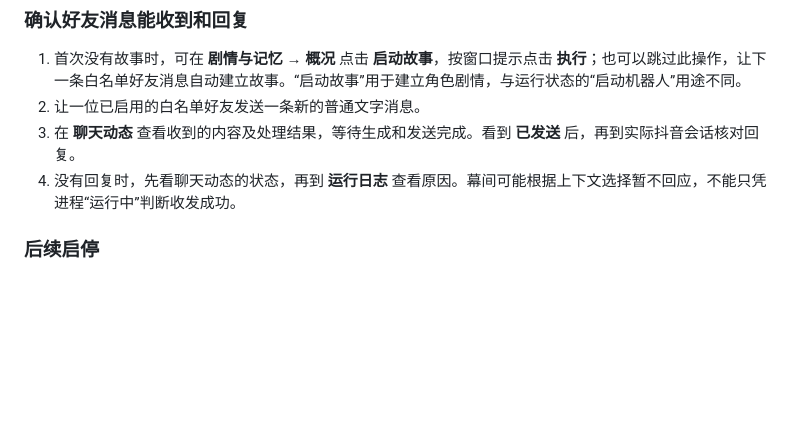
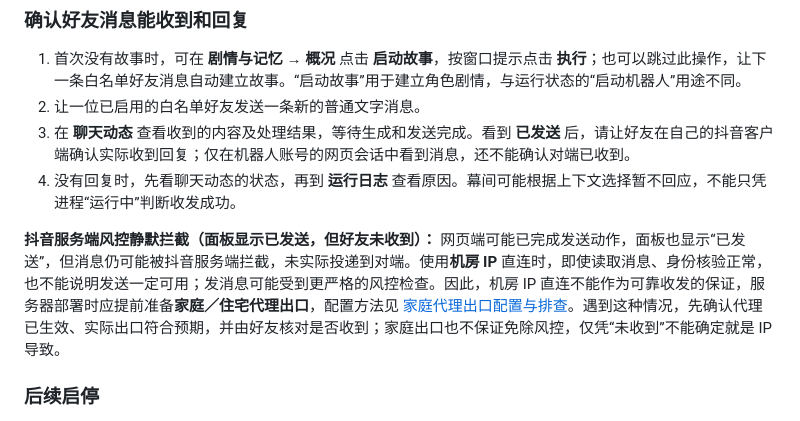
Before and after one commit to l0yce/douyin-bot, a Markdown page: README.md, the part around the change. Rendered like a GitHub page; blank space fills up the shorter version.

Commit message:
docs: explain sent status and delivery risk with datacenter egress

```diff
--- a/README.md
+++ b/README.md
@@ -354,8 +354,10 @@ sudo systemctl status douyin-interlude.service --no-pager
 
 1. 首次没有故事时，可在 **剧情与记忆 → 概况** 点击 **启动故事**，按窗口提示点击 **执行**；也可以跳过此操作，让下一条白名单好友消息自动建立故事。“启动故事”用于建立角色剧情，与运行状态的“启动机器人”用途不同。
 2. 让一位已启用的白名单好友发送一条新的普通文字消息。
-3. 在 **聊天动态** 查看收到的内容及处理结果，等待生成和发送完成。看到 **已发送** 后，再到实际抖音会话核对回复。
+3. 在 **聊天动态** 查看收到的内容及处理结果，等待生成和发送完成。看到 **已发送** 后，请让好友在自己的抖音客户端确认实际收到回复；仅在机器人账号的网页会话中看到消息，还不能确认对端已收到。
 4. 没有回复时，先看聊天动态的状态，再到 **运行日志** 查看原因。幕间可能根据上下文选择暂不回应，不能只凭进程“运行中”判断收发成功。
+
+**抖音服务端风控静默拦截（面板显示已发送，但好友未收到）：** 网页端可能已完成发送动作，面板也显示“已发送”，但消息仍可能被抖音服务端拦截，未实际投递到对端。使用**机房 IP** 直连时，即使读取消息、身份核验正常，也不能说明发送一定可用；发消息可能受到更严格的风控检查。因此，机房 IP 直连不能作为可靠收发的保证，服务器部署时应提前准备**家庭／住宅代理出口**，配置方法见 [家庭代理出口配置与排查](docs/PROXY.md)。遇到这种情况，先确认代理已生效、实际出口符合预期，并由好友核对是否收到；家庭出口也不保证免除风控，仅凭“未收到”不能确定就是 IP 导致。
 
 ### 后续启停
 
```
